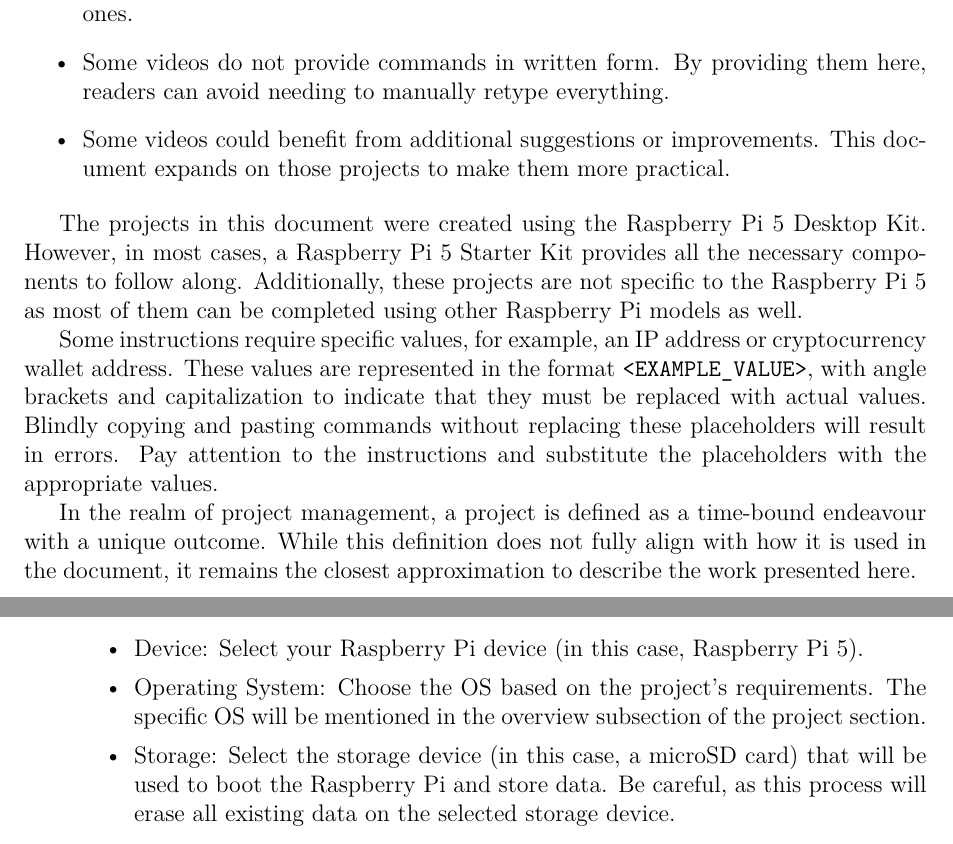
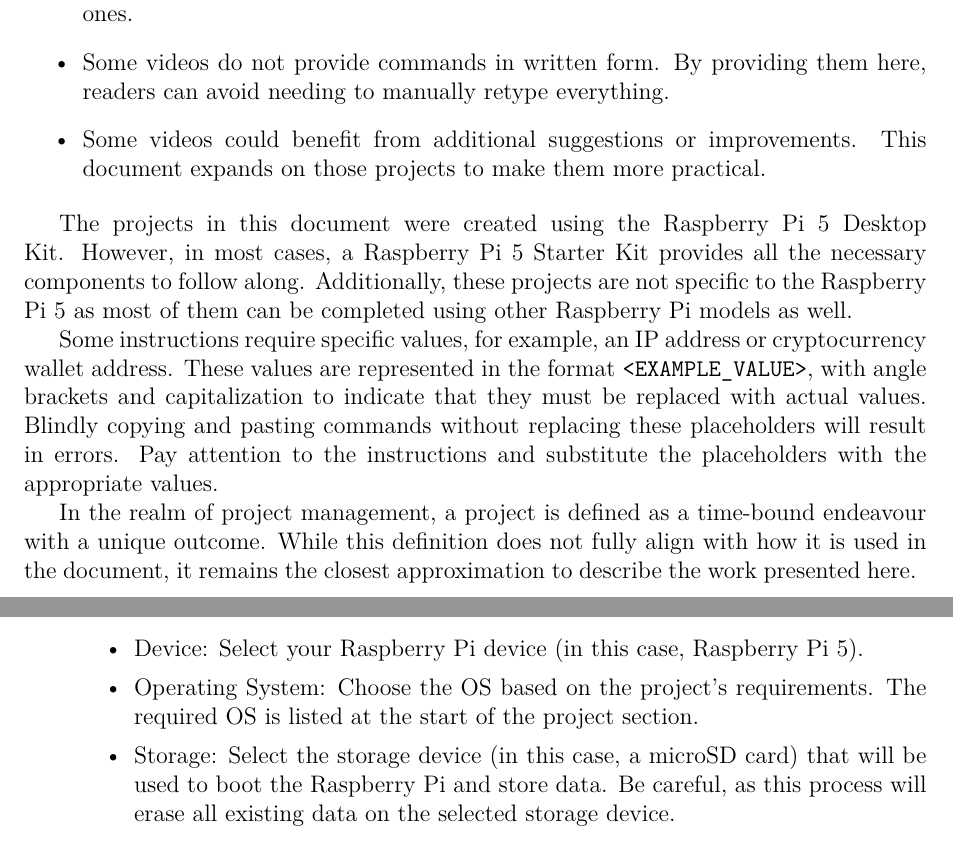
Before and after one commit to tautminas/raspberry-pi-5-projects, a LaTeX document (raspberry-pi-5-projects.tex, which reads sections/raspberry-pi-5-preparation.tex): two parts of pages 3 and 4 of 17, joined at a grey line, cut so that both start at the same text. Compiled offline with pdfLaTeX.

Commit message:
Remove hyphenation

```diff
--- a/raspberry-pi-5-projects.tex
+++ b/raspberry-pi-5-projects.tex
@@ -11,6 +11,12 @@
 \usepackage{lmodern}
 \usepackage{geometry}
 \geometry{a4paper, margin=1in}
+
+\pretolerance=100
+\tolerance=2000
+\emergencystretch=10pt
+\hyphenpenalty=5000
+\exhyphenpenalty=5000
 
 \newcommand{\sectionbreak}{\clearpage}
 
--- a/sections/raspberry-pi-5-preparation.tex
+++ b/sections/raspberry-pi-5-preparation.tex
@@ -7,7 +7,7 @@
 \item Open the \href{https://www.raspberrypi.com/software}{\textbf{\color{blue}Raspberry Pi Imager}} application. This tool simplifies the process of installing an operating system onto your Raspberry Pi’s storage. It has three main options:
 \begin{itemize}
 \item Device: Select your Raspberry Pi device (in this case, Raspberry Pi 5).
-\item Operating System: Choose the OS based on the project’s requirements. The specific OS will be mentioned in the overview subsection of the project section.
+\item Operating System: Choose the OS based on the project’s requirements. The required OS is listed at the start of the project section.
 \item Storage: Select the storage device (in this case, a microSD card) that will be used to boot the Raspberry Pi and store data. Be careful, as this process will erase all existing data on the selected storage device.
 \end{itemize}
 \item Customize the settings to enable remote access to the Raspberry Pi by pressing \texttt{Ctrl + Shift + X}. Then, set the hostname, username, password, configure wireless LAN, set locale settings and enable SSH.
```
